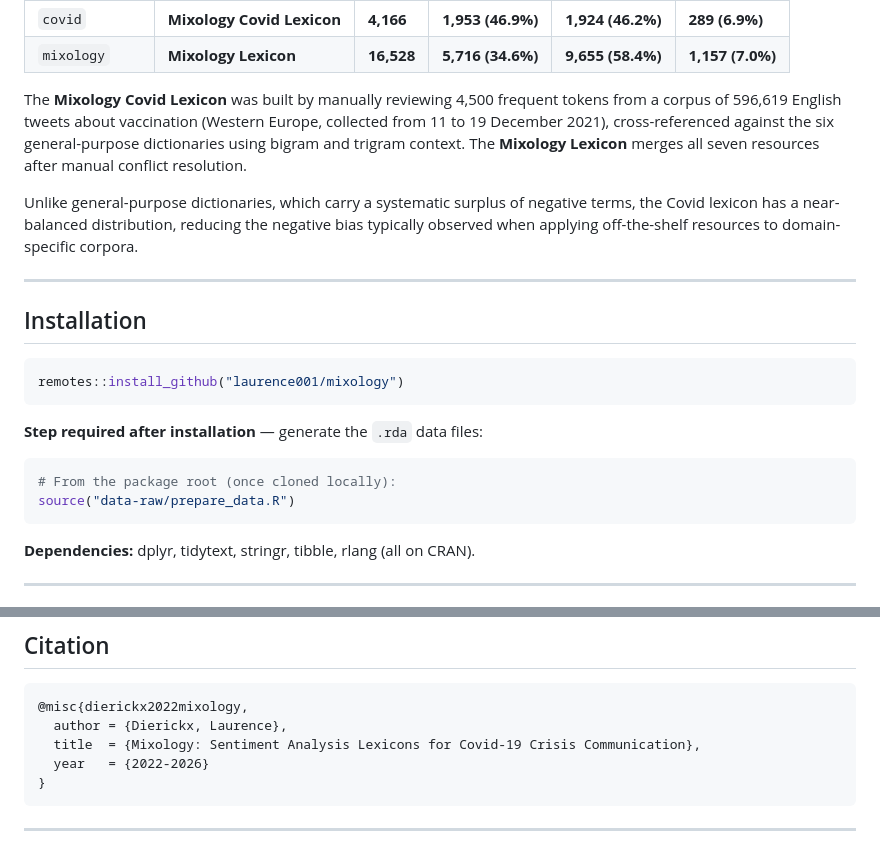
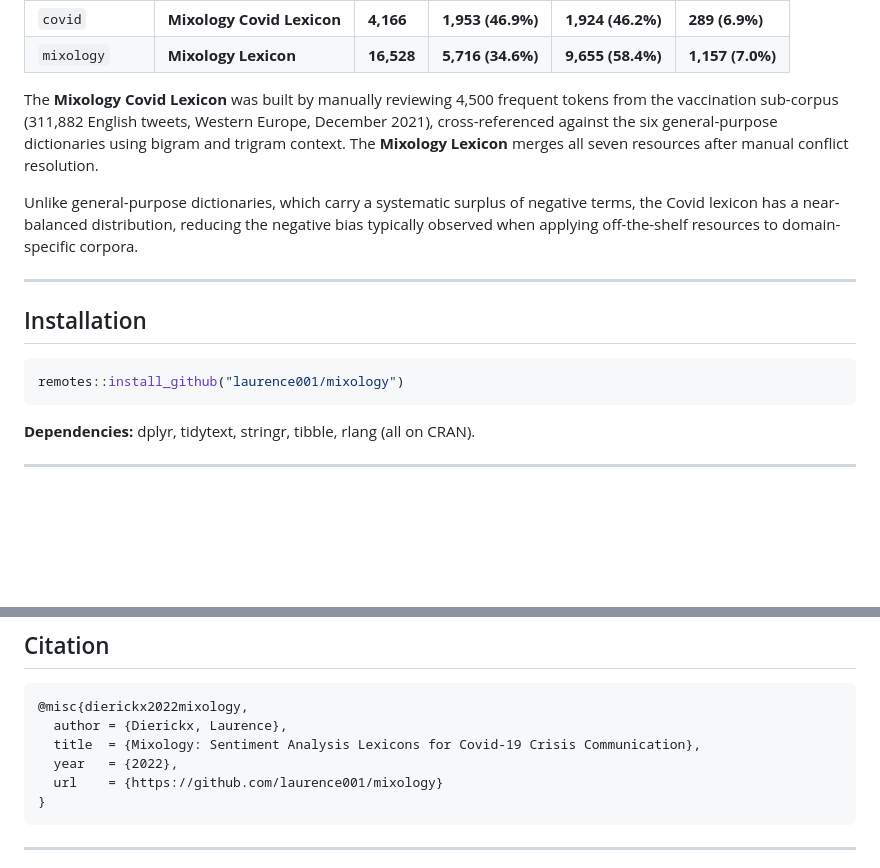
Before and after one commit to laurence001/mixology, a Markdown page: README.md, 2 parts joined by grey strips. Rendered like a GitHub page; blank space fills up the shorter version.

````diff
--- a/README.md
+++ b/README.md
@@ -32,10 +34,10 @@ harmonised from their original formats.
 | `mixology` | **Mixology Lexicon** | **16,528** | **5,716 (34.6%)** | **9,655 (58.4%)** | **1,157 (7.0%)** |
 
 The **Mixology Covid Lexicon** was built by manually reviewing 4,500 frequent
-tokens from a corpus of 596,619 English tweets about vaccination (Western
-Europe, collected from 11 to 19 December 2021), cross-referenced against the six general-purpose
-dictionaries using bigram and trigram context. The **Mixology Lexicon** merges
-all seven resources after manual conflict resolution.
+tokens from the vaccination sub-corpus (311,882 English tweets, Western Europe,
+December 2021), cross-referenced against the six general-purpose dictionaries
+using bigram and trigram context. The **Mixology Lexicon** merges all seven
+resources after manual conflict resolution.
 
 Unlike general-purpose dictionaries, which carry a systematic surplus of
 negative terms, the Covid lexicon has a near-balanced distribution, reducing
@@ -48,13 +50,6 @@ domain-specific corpora.
 
 ```r
 remotes::install_github("laurence001/mixology")
-```
-
-**Step required after installation** — generate the `.rda` data files:
-
-```r
-# From the package root (once cloned locally):
-source("data-raw/prepare_data.R")
 ```
 
 **Dependencies:** dplyr, tidytext, stringr, tibble, rlang (all on CRAN).
@@ -254,7 +225,8 @@ include the term, the suggested polarity, and a usage example from the corpus.
 @misc{dierickx2022mixology,
   author = {Dierickx, Laurence},
   title  = {Mixology: Sentiment Analysis Lexicons for Covid-19 Crisis Communication},
-  year   = {2022-2026}
+  year   = {2022},
+  url    = {https://github.com/laurence001/mixology}
 }
 ```
 
````
Also changed, not shown: other parts of README.md (+16 -38 lines).
